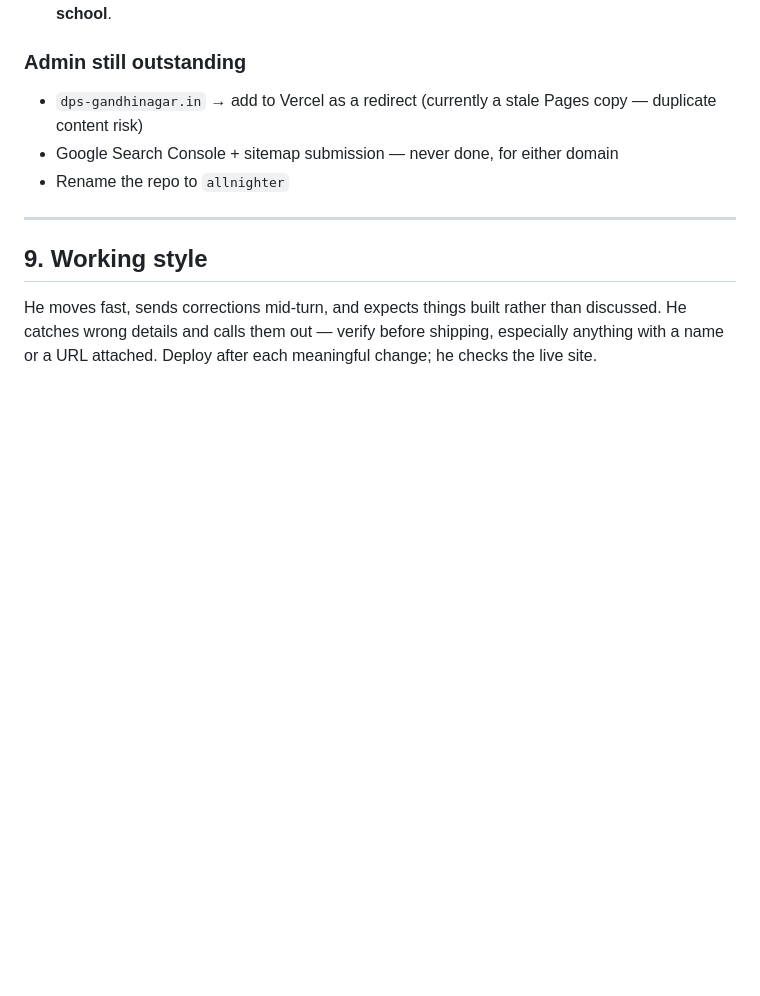
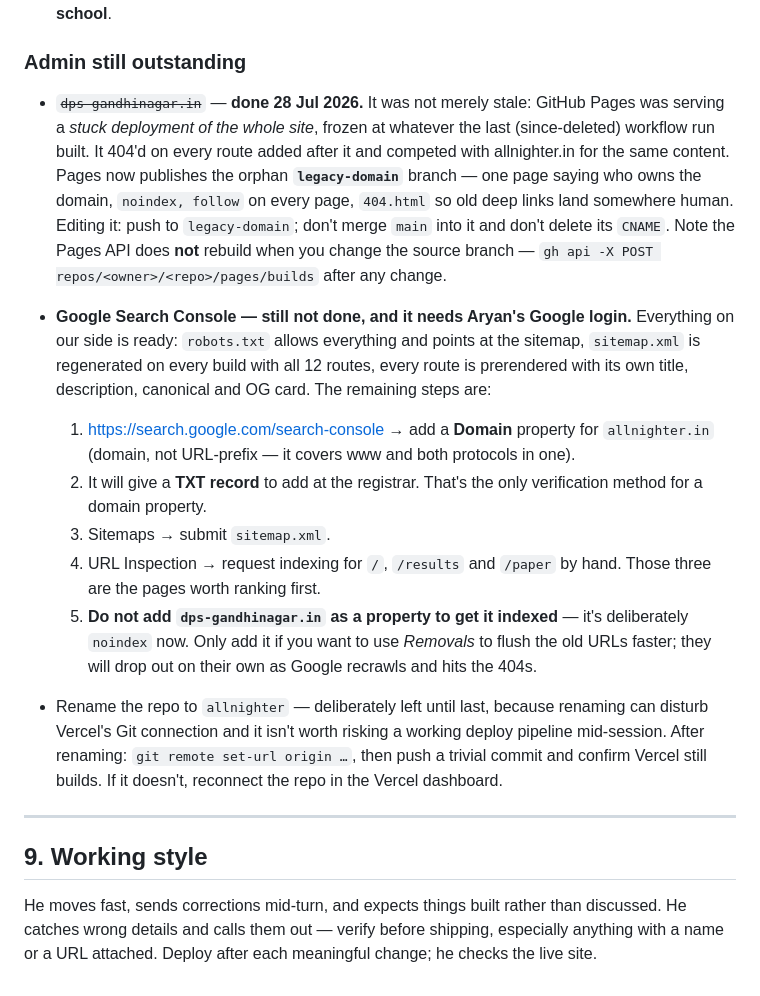
Before and after one commit to arykv/dpsg_notes, a Markdown page: HANDOVER.md, the part around the change. Drawn GitHub-style; blank space fills up the shorter version.

```diff
--- a/HANDOVER.md
+++ b/HANDOVER.md
@@ -258,10 +258,36 @@ prerendering + JSON-LD + sitemap · legacy `.html` redirects · error boundary
   **multi-school**.
 
 ### Admin still outstanding
-- `dps-gandhinagar.in` → add to Vercel as a redirect (currently a stale Pages copy — duplicate
-  content risk)
-- Google Search Console + sitemap submission — never done, for either domain
-- Rename the repo to `allnighter`
+
+- ~~`dps-gandhinagar.in`~~ — **done 28 Jul 2026.** It was not merely stale: GitHub Pages was
+  serving a *stuck deployment of the whole site*, frozen at whatever the last (since-deleted)
+  workflow run built. It 404'd on every route added after it and competed with allnighter.in for
+  the same content. Pages now publishes the orphan **`legacy-domain`** branch — one page saying
+  who owns the domain, `noindex, follow` on every page, `404.html` so old deep links land
+  somewhere human. Editing it: push to `legacy-domain`; don't merge `main` into it and don't
+  delete its `CNAME`. Note the Pages API does **not** rebuild when you change the source branch —
+  `gh api -X POST repos/<owner>/<repo>/pages/builds` after any change.
+
+- **Google Search Console — still not done, and it needs Aryan's Google login.** Everything on
+  our side is ready: `robots.txt` allows everything and points at the sitemap, `sitemap.xml` is
+  regenerated on every build with all 12 routes, every route is prerendered with its own title,
+  description, canonical and OG card. The remaining steps are:
+
+  1. <https://search.google.com/search-console> → add a **Domain** property for `allnighter.in`
+     (domain, not URL-prefix — it covers www and both protocols in one).
+  2. It will give a **TXT record** to add at the registrar. That's the only verification method
+     for a domain property.
+  3. Sitemaps → submit `sitemap.xml`.
+  4. URL Inspection → request indexing for `/`, `/results` and `/paper` by hand. Those three are
+     the pages worth ranking first.
+  5. **Do not add `dps-gandhinagar.in` as a property to get it indexed** — it's deliberately
+     `noindex` now. Only add it if you want to use *Removals* to flush the old URLs faster; they
+     will drop out on their own as Google recrawls and hits the 404s.
+
+- Rename the repo to `allnighter` — deliberately left until last, because renaming can disturb
+  Vercel's Git connection and it isn't worth risking a working deploy pipeline mid-session.
+  After renaming: `git remote set-url origin …`, then push a trivial commit and confirm Vercel
+  still builds. If it doesn't, reconnect the repo in the Vercel dashboard.
 
 ---
 
```
Also changed, not shown: VISION.md (+18 -9 lines).
